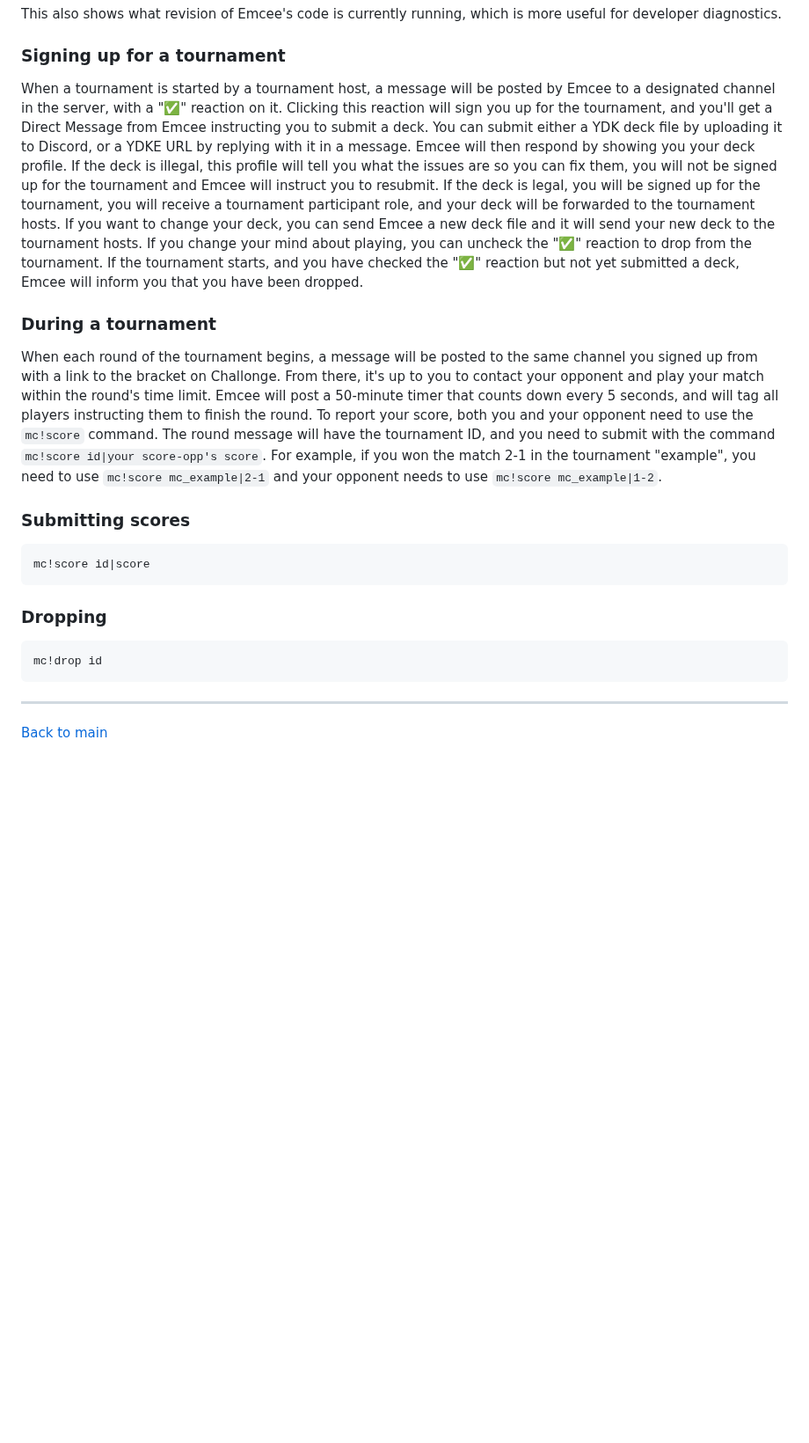
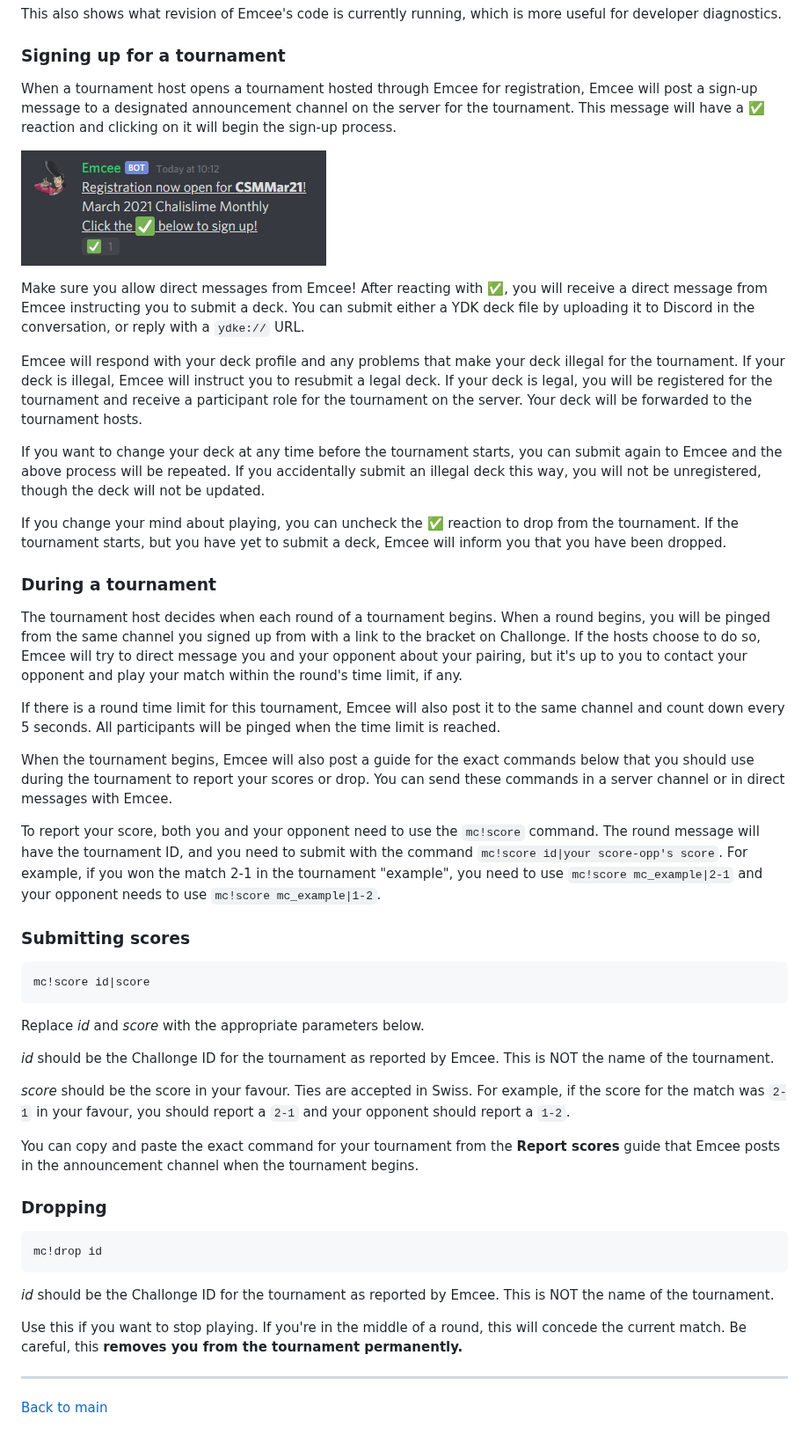
Before and after one commit to DawnbrandBots/emcee-tournament-bot, a Markdown page: docs/usage-participant.md, the part around the change. Shown at 88% size. Rendered like a GitHub page; pictures changed too: docs/registration.png (added); blank space fills up the shorter version.

Commit message:
docs: participant

````diff
--- a/docs/usage-participant.md
+++ b/docs/usage-participant.md
@@ -20,20 +20,72 @@ This also shows what revision of Emcee's code is currently running, which is mor
 useful for developer diagnostics.
 
 ### Signing up for a tournament
-When a tournament is started by a tournament host, a message will be posted by Emcee to a designated channel in the server, with a "✅" reaction on it. Clicking this reaction will sign you up for the tournament, and you'll get a Direct Message from Emcee instructing you to submit a deck. You can submit either a YDK deck file by uploading it to Discord, or a YDKE URL by replying with it in a message. Emcee will then respond by showing you your deck profile. If the deck is illegal, this profile will tell you what the issues are so you can fix them, you will not be signed up for the tournament and Emcee will instruct you to resubmit. If the deck is legal, you will be signed up for the tournament, you will receive a tournament participant role, and your deck will be forwarded to the tournament hosts. If you want to change your deck, you can send Emcee a new deck file and it will send your new deck to the tournament hosts. If you change your mind about playing, you can uncheck the "✅" reaction to drop from the tournament. If the tournament starts, and you have checked the "✅" reaction but not yet submitted a deck, Emcee will inform you that you have been dropped.
+
+When a tournament host opens a tournament hosted through Emcee for registration, Emcee will
+post a sign-up message to a designated announcement channel on the server for the tournament.
+This message will have a ✅ reaction and clicking on it will begin the sign-up process.
+
+![Sample sign-up message](registration.png)
+
+Make sure you allow direct messages from Emcee! After reacting with ✅, you will receive a
+direct message from Emcee instructing you to submit a deck. You can submit either a YDK deck file
+by uploading it to Discord in the conversation, or reply with a `ydke://` URL.
+
+Emcee will respond with your deck profile and any problems that make your deck illegal for
+the tournament. If your deck is illegal, Emcee will instruct you to resubmit a legal deck.
+If your deck is legal, you will be registered for the tournament and receive a participant
+role for the tournament on the server. Your deck will be forwarded to the tournament hosts.
+
+If you want to change your deck at any time before the tournament starts, you can submit
+again to Emcee and the above process will be repeated. If you accidentally submit an
+illegal deck this way, you will not be unregistered, though the deck will not be updated.
+
+If you change your mind about playing, you can uncheck the ✅ reaction to drop from the tournament.
+If the tournament starts, but you have yet to submit a deck, Emcee will inform you that you have been dropped.
 
 ### During a tournament
-When each round of the tournament begins, a message will be posted to the same channel you signed up from with a link to the bracket on Challonge. From there, it's up to you to contact your opponent and play your match within the round's time limit. Emcee will post a 50-minute timer that counts down every 5 seconds, and will tag all players instructing them to finish the round. To report your score, both you and your opponent need to use the `mc!score` command. The round message will have the tournament ID, and you need to submit with the command `mc!score id|your score-opp's score`. For example, if you won the match 2-1 in the tournament "example", you need to use `mc!score mc_example|2-1` and your opponent needs to use `mc!score mc_example|1-2`.
+
+The tournament host decides when each round of a tournament begins. When a round begins, you will
+be pinged from the same channel you signed up from with a link to the bracket on Challonge.
+If the hosts choose to do so, Emcee will try to direct message you and your opponent about
+your pairing, but it's up to you to contact your opponent and play your match within the round's
+time limit, if any.
+
+If there is a round time limit for this tournament, Emcee will also post it to the same channel
+and count down every 5 seconds. All participants will be pinged when the time limit is reached.
+
+When the tournament begins, Emcee will also post a guide for the exact commands below that
+you should use during the tournament to report your scores or drop. You can send these
+commands in a server channel or in direct messages with Emcee.
+
+To report your score, both you and your opponent need to use the `mc!score` command. The round message will have the tournament ID, and you need to submit with the command `mc!score id|your score-opp's score`. For example, if you won the match 2-1 in the tournament "example", you need to use `mc!score mc_example|2-1` and your opponent needs to use `mc!score mc_example|1-2`.
 
 ### Submitting scores
 ```
 mc!score id|score
 ```
+Replace _id_ and _score_ with the appropriate parameters below.
+
+_id_ should be the Challonge ID for the tournament as reported by Emcee.
+This is NOT the name of the tournament.
+
+_score_ should be the score in your favour. Ties are accepted in Swiss.
+For example, if the score for the match was `2-1` in your favour, you should
+report a `2-1` and your opponent should report a `1-2`.
+
+You can copy and paste the exact command for your tournament from the **Report scores**
+guide that Emcee posts in the announcement channel when the tournament begins.
 
 ### Dropping
 ```
 mc!drop id
 ```
+_id_ should be the Challonge ID for the tournament as reported by Emcee.
+This is NOT the name of the tournament.
+
+Use this if you want to stop playing.
+If you're in the middle of a round, this will concede the current match.
+Be careful, this **removes you from the tournament permanently.**
 
 ---
 
````
Also changed, not shown: 2 other files.
